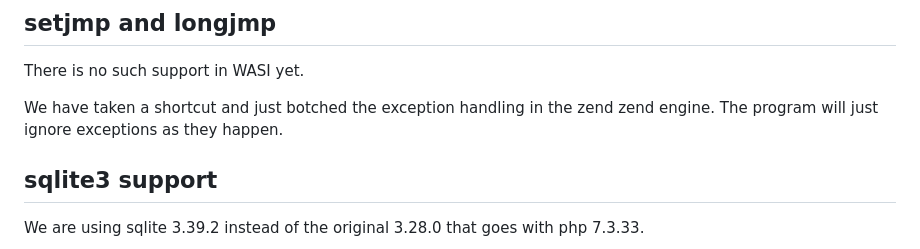
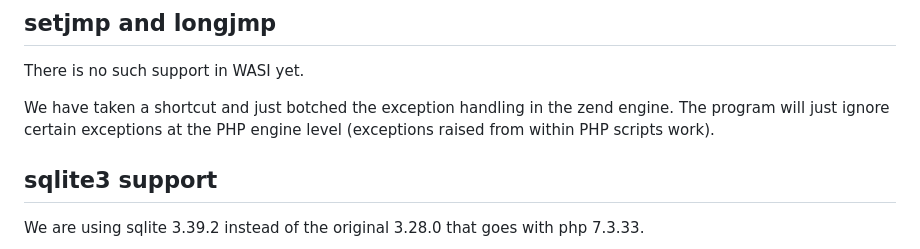
Before and after one commit to vmware-labs/webassembly-language-runtimes, a Markdown page: php/php-8.1.11/README.md, the part around the change. GitHub-like rendering.

Commit message:
Update php/php-8.1.11/README.md
Co-authored-by: Rafael Fernández López <rfernandezl@vmware.com>

```diff
--- a/php/php-8.1.11/README.md
+++ b/php/php-8.1.11/README.md
@@ -30,7 +30,8 @@ We've commented out the S_IFFIFO cases.
 There is no such support in WASI yet.
 
 We have taken a shortcut and just botched the exception handling in the zend
-zend engine. The program will just ignore exceptions as they happen.
+engine. The program will just ignore certain exceptions at the PHP engine level
+(exceptions raised from within PHP scripts work).
 
 ## sqlite3 support
 
```
